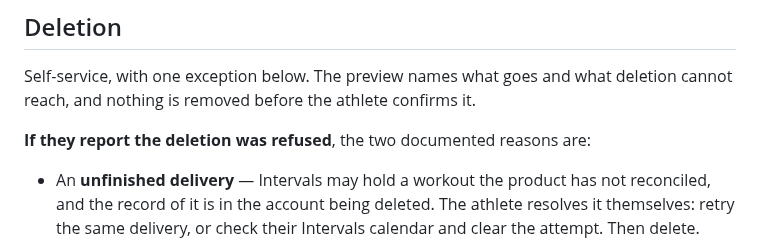
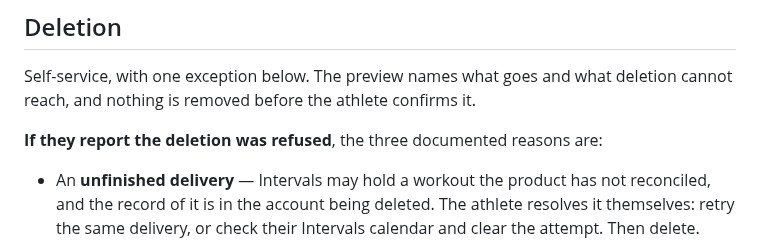
Before and after one commit to atomchung/long-run-hybrid-coach, a Markdown page: docs/ops/privacy-requests.md, the part around the change. Rendered like a GitHub page.

Commit message:
docs: count all three deletion-refusal reasons in the ops runbook
The cutover fence (#147) added a third documented refusal reason to
privacy-requests.md but the lead-in sentence still said two, so an
operator counting reasons against the list would think the doc drifted.

Co-Authored-By: Claude Fable 5 <noreply@anthropic.com>

```diff
--- a/docs/ops/privacy-requests.md
+++ b/docs/ops/privacy-requests.md
@@ -34,7 +34,7 @@ an operator to run, and running one would mean handling their data unnecessarily
 Self-service, with one exception below. The preview names what goes and what deletion
 cannot reach, and nothing is removed before the athlete confirms it.
 
-**If they report the deletion was refused**, the two documented reasons are:
+**If they report the deletion was refused**, the three documented reasons are:
 
 - An **unfinished delivery** — Intervals may hold a workout the product has not
   reconciled, and the record of it is in the account being deleted. The athlete resolves
```
